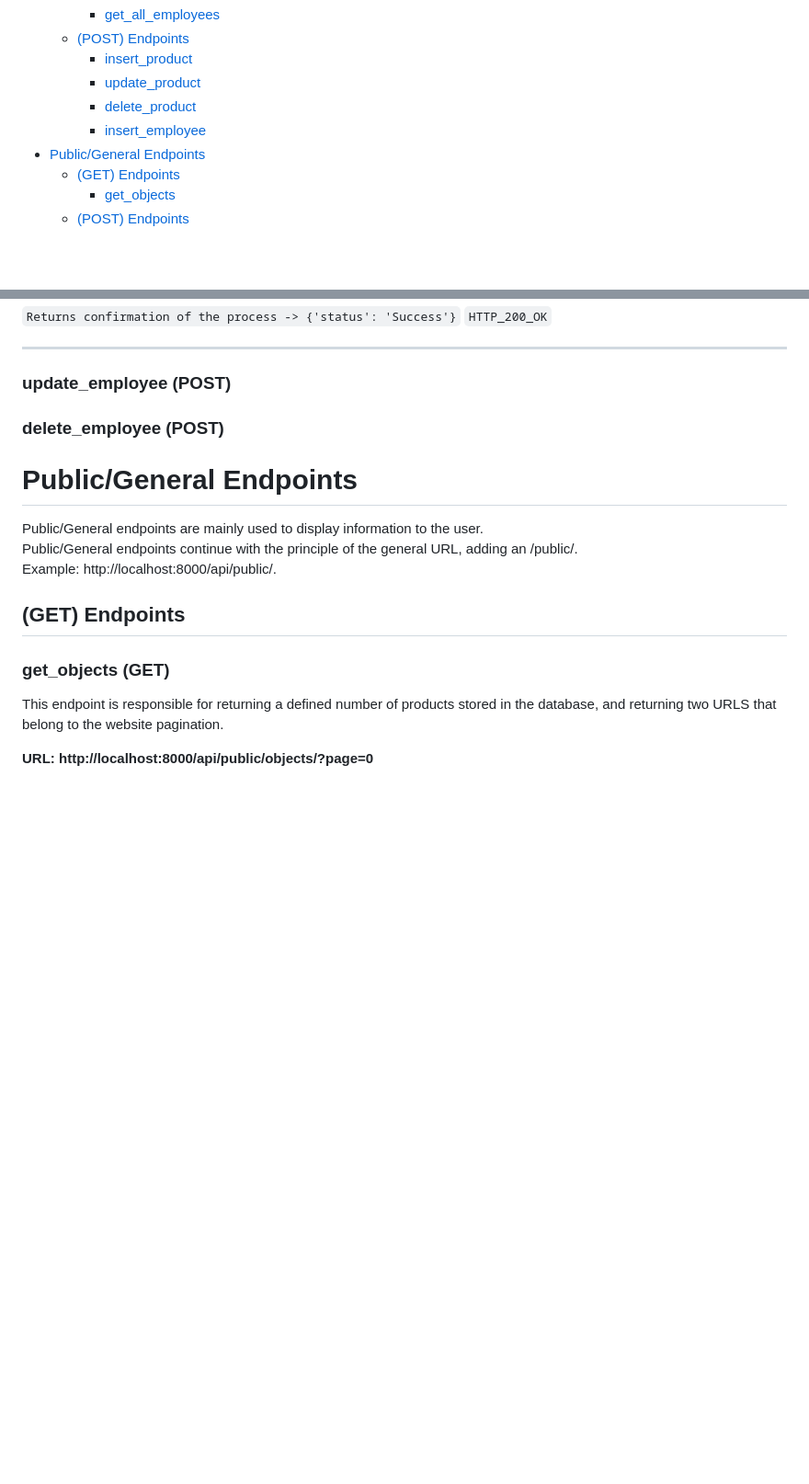
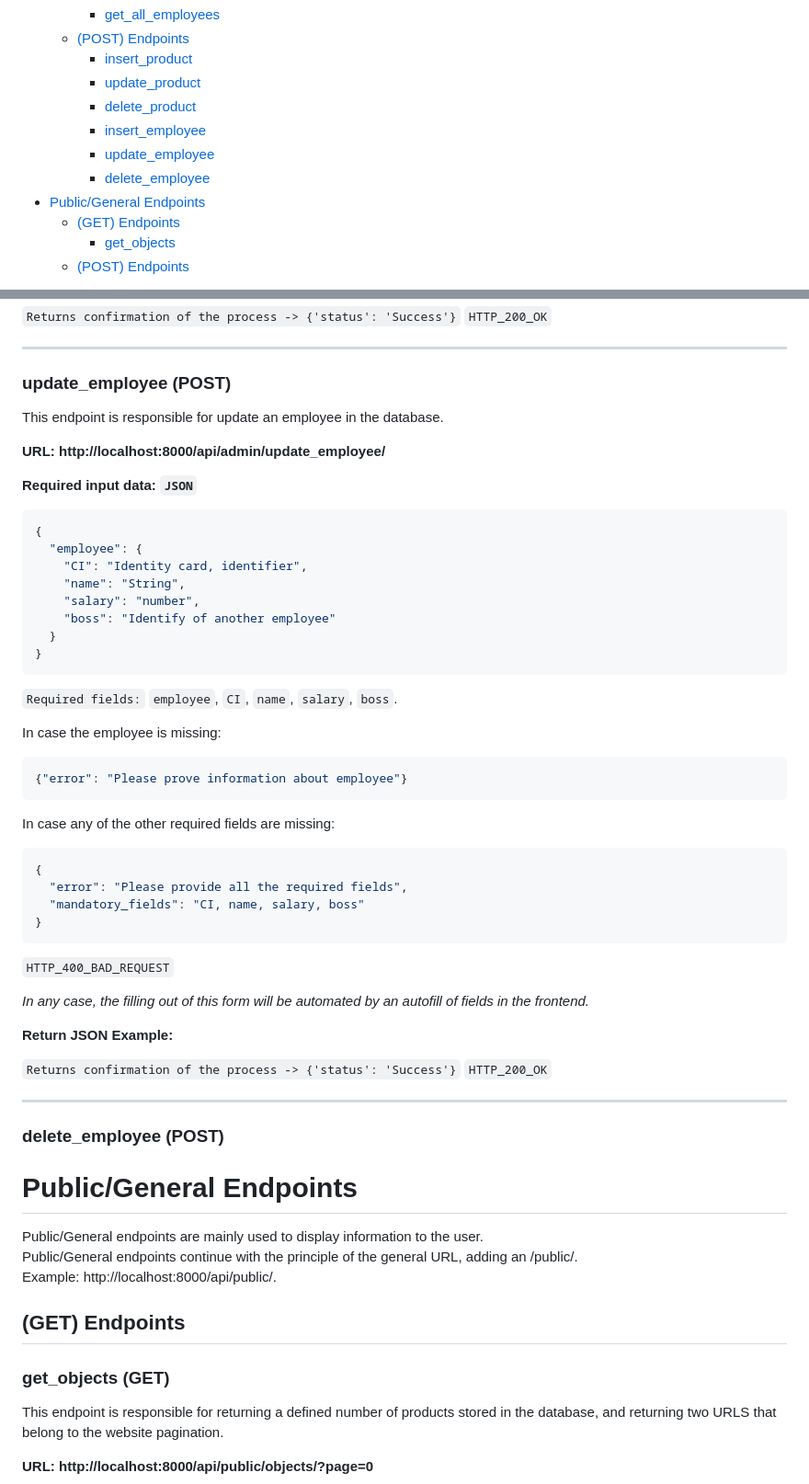
Before and after one commit to LeivSuaxy/Gestion-de-inventario-para-tienda-minorista, a Markdown page: Backend/README.md, 2 parts joined by grey strips. Shown: that part at 92% size. GitHub-like rendering; blank space fills up the shorter version.

Commit message:
Update API-DOCS Added update_employee

````diff
--- a/Backend/README.md
+++ b/Backend/README.md
@@ -11,6 +11,8 @@
     - [update_product](#update_product-post)
     - [delete_product](#delete_product-post)
     - [insert_employee](#insert_employee-post)
+    - [update_employee](#update_employee-post)
+    - [delete_employee](#delete_employee-post)
 - [Public/General Endpoints](#publicgeneral-endpoints)
   - [(GET) Endpoints](#get-endpoints-1)
     - [get_objects](#get_objects-get)
@@ -238,6 +240,47 @@ Another error that could occur is that you may be trying to insert an employee t
 <hr/>
 
 ### update_employee (POST)
+This endpoint is responsible for update an employee in the database.
+
+<strong>URL: http://localhost:8000/api/admin/update_employee/</strong>
+
+<b>Required input data: `JSON`</b><br/>
+```json
+{
+  "employee": {
+    "CI": "Identity card, identifier",
+    "name": "String",
+    "salary": "number",
+    "boss": "Identify of another employee"
+  }
+}
+```
+`Required fields:` `employee`, `CI`, `name`, `salary`, `boss`.
+
+In case the employee is missing:
+```json
+{"error": "Please prove information about employee"}
+```
+
+In case any of the other required fields are missing:
+```json
+{
+  "error": "Please provide all the required fields",
+  "mandatory_fields": "CI, name, salary, boss"
+}
+```
+`HTTP_400_BAD_REQUEST`<br/>
+
+_In any case, the filling out of this form will be automated by an autofill of fields in the frontend._
+
+<strong>Return JSON Example: </strong>
+
+ `Returns confirmation of the process -> {'status': 'Success'}` `HTTP_200_OK`
+
+<hr/>
+
+
+
 
 ### delete_employee (POST)
 
````
